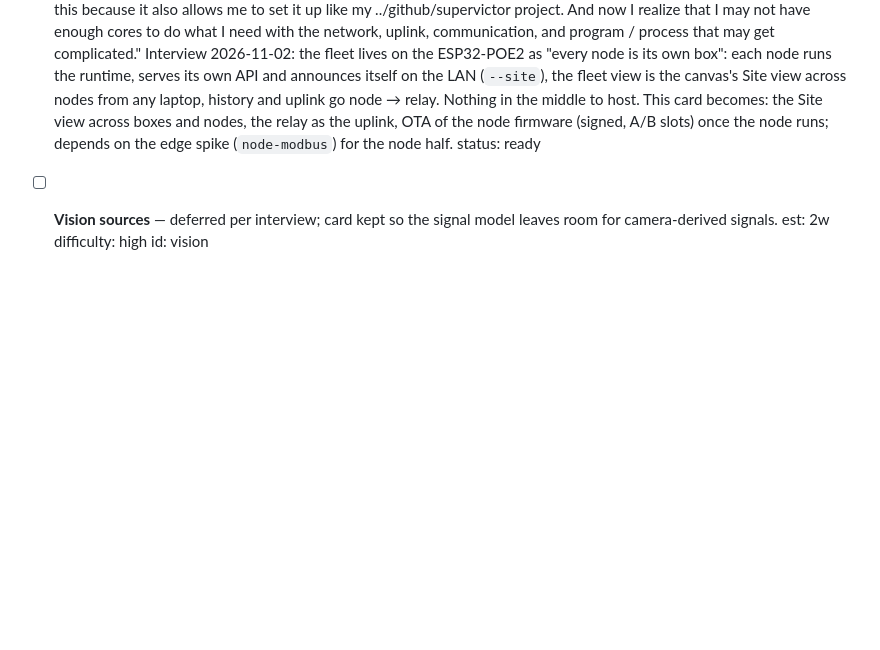
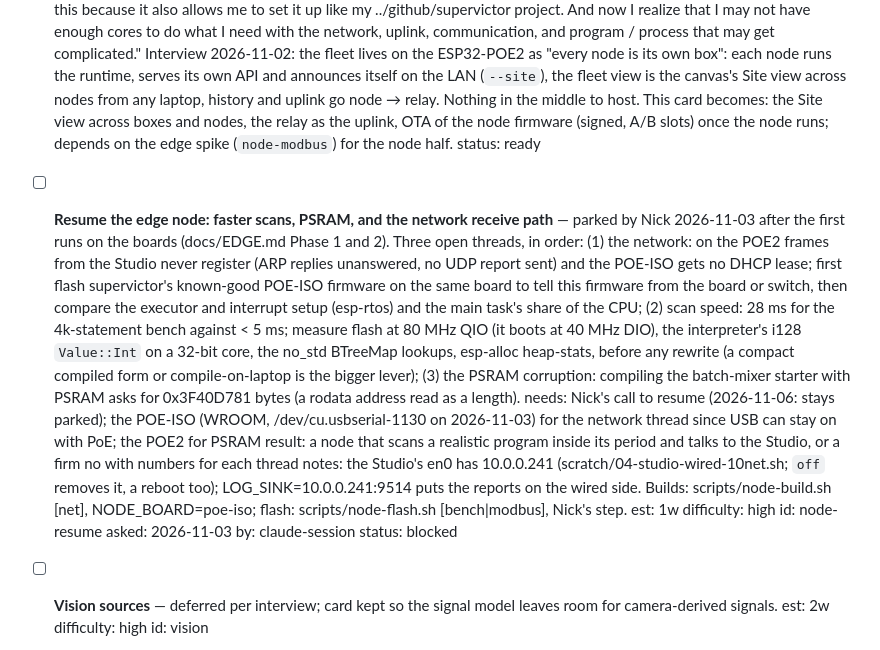
Before and after one commit to JimothyJohn/helmsman, a Markdown page: TODO.md, the part around one of its changes. Rendered like a GitHub page; blank space fills up the shorter version.

```diff
--- a/TODO.md
+++ b/TODO.md
@@ -276,6 +249,17 @@ Demo: on the bench, "flash the light when CompactLogix tag X is high for 5 s". T
   notes: Nick 2026-11-02 (board): "I like this because it also allows me to set it up like my ../github/supervictor project. And now I realize that I may not have enough cores to do what I need with the network, uplink, communication, and program / process that may get complicated." Interview 2026-11-02: the fleet lives on the ESP32-POE2 as "every node is its own box": each node runs the runtime, serves its own API and announces itself on the LAN (`--site`), the fleet view is the canvas's Site view across nodes from any laptop, history and uplink go node → relay. Nothing in the middle to host. This card becomes: the Site view across boxes and nodes, the relay as the uplink, OTA of the node firmware (signed, A/B slots) once the node runs; depends on the edge spike (`node-modbus`) for the node half.
   status: ready
 
+- [ ] **Resume the edge node: faster scans, PSRAM, and the network receive path** — parked by Nick 2026-11-03 after the first runs on the boards (docs/EDGE.md Phase 1 and 2). Three open threads, in order: (1) the network: on the POE2 frames from the Studio never register (ARP replies unanswered, no UDP report sent) and the POE-ISO gets no DHCP lease; first flash supervictor's known-good POE-ISO firmware on the same board to tell this firmware from the board or switch, then compare the executor and interrupt setup (esp-rtos) and the main task's share of the CPU; (2) scan speed: 28 ms for the 4k-statement bench against < 5 ms; measure flash at 80 MHz QIO (it boots at 40 MHz DIO), the interpreter's i128 `Value::Int` on a 32-bit core, the no_std BTreeMap lookups, esp-alloc heap-stats, before any rewrite (a compact compiled form or compile-on-laptop is the bigger lever); (3) the PSRAM corruption: compiling the batch-mixer starter with PSRAM asks for 0x3F40D781 bytes (a rodata address read as a length).
+  needs: Nick's call to resume (2026-11-06: stays parked); the POE-ISO (WROOM, /dev/cu.usbserial-1130 on 2026-11-03) for the network thread since USB can stay on with PoE; the POE2 for PSRAM
+  result: a node that scans a realistic program inside its period and talks to the Studio, or a firm no with numbers for each thread
+  notes: the Studio's en0 has 10.0.0.241 (scratch/04-studio-wired-10net.sh; `off` removes it, a reboot too); LOG_SINK=10.0.0.241:9514 puts the reports on the wired side. Builds: scripts/node-build.sh [net], NODE_BOARD=poe-iso; flash: scripts/node-flash.sh [bench|modbus], Nick's step.
+  est: 1w
+  difficulty: high
+  id: node-resume
+  asked: 2026-11-03
+  by: claude-session
+  status: blocked
+
 - [ ] **Vision sources** — deferred per interview; card kept so the signal model leaves room for camera-derived signals.
   est: 2w
   difficulty: high
```
Also changed, not shown: other parts of TODO.md (+13 -40 lines), CLAUDE.md (+4 -3 lines).
